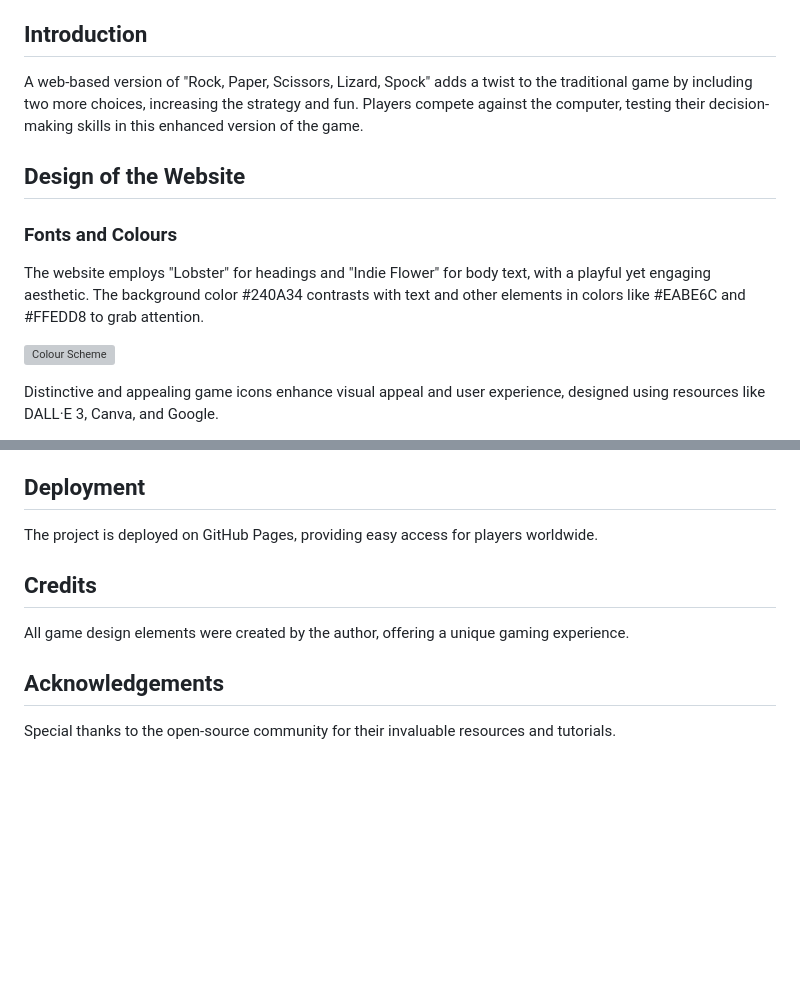
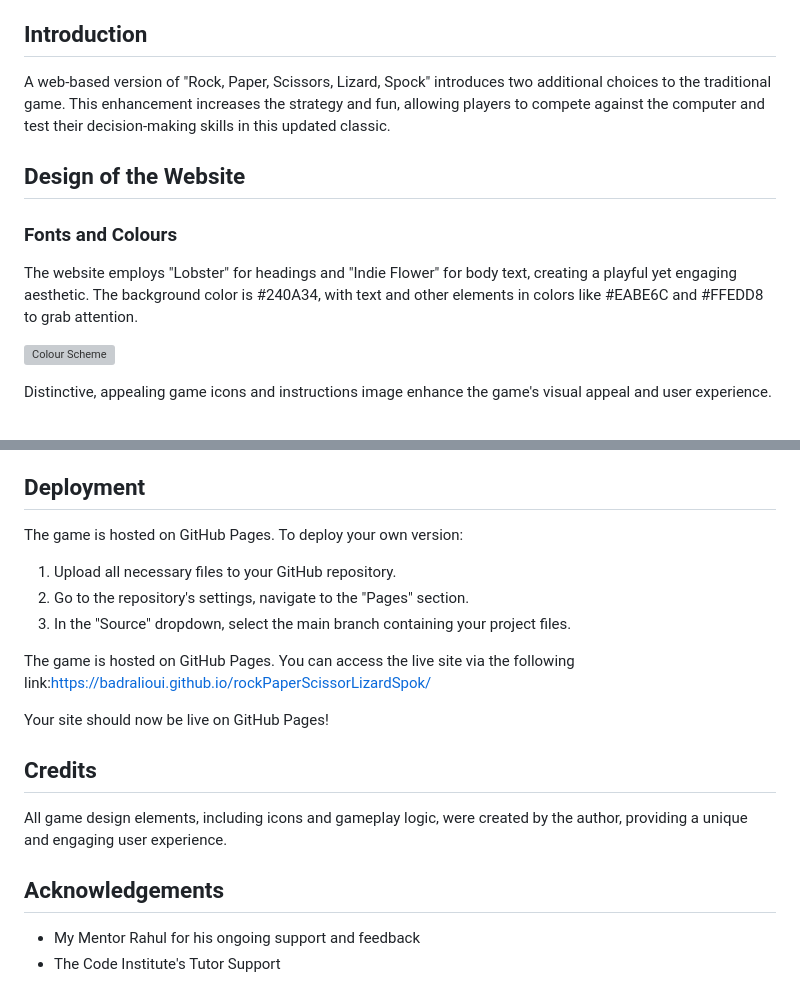
Before and after one commit to BadrAlioui/rockPaperScissorLizardSpok, a Markdown page: README.md, 2 parts joined by grey strips. Drawn GitHub-style; blank space fills up the shorter version; grey boxes are pictures that could not be loaded.

```diff
--- a/README.md
+++ b/README.md
@@ -26,15 +26,15 @@
 
 ## Introduction
 
-A web-based version of "Rock, Paper, Scissors, Lizard, Spock" adds a twist to the traditional game by including two more choices, increasing the strategy and fun. Players compete against the computer, testing their decision-making skills in this enhanced version of the game.
+A web-based version of "Rock, Paper, Scissors, Lizard, Spock" introduces two additional choices to the traditional game. This enhancement increases the strategy and fun, allowing players to compete against the computer and test their decision-making skills in this updated classic.
 
 ## Design of the Website
 
 ### Fonts and Colours
 
-The website employs "Lobster" for headings and "Indie Flower" for body text, with a playful yet engaging aesthetic. The background color #240A34 contrasts with text and other elements in colors like #EABE6C and #FFEDD8 to grab attention.
+The website employs "Lobster" for headings and "Indie Flower" for body text, creating a playful yet engaging aesthetic. The background color is #240A34, with text and other elements in colors like #EABE6C and #FFEDD8 to grab attention.
 
 ![Colour Scheme](https://github.com/BadrAlioui/rockPaperScissorLizardSpok/assets/96729182/fec7bba4-c63c-4187-a332-8b047a9fb3b5)
 
-Distinctive and appealing game icons enhance visual appeal and user experience, designed using resources like DALL·E 3, Canva, and Google.
+Distinctive, appealing game icons and instructions image enhance the game's visual appeal and user experience.
 
@@ -98,12 +123,19 @@ Detailed descriptions of any issues encountered during development and their res
 
 ## Deployment
 
-The project is deployed on GitHub Pages, providing easy access for players worldwide.
+The game is hosted on GitHub Pages. To deploy your own version:
+1. Upload all necessary files to your GitHub repository.
+2. Go to the repository's settings, navigate to the "Pages" section.
+3. In the "Source" dropdown, select the main branch containing your project files.
+
+The game is hosted on GitHub Pages. You can access the live site via the following link:https://badralioui.github.io/rockPaperScissorLizardSpok/
+
+Your site should now be live on GitHub Pages!
 
 ## Credits
 
-All game design elements were created by the author, offering a unique gaming experience.
+All game design elements, including icons and gameplay logic, were created by the author, providing a unique and engaging user experience.
 
 ## Acknowledgements
-
-Special thanks to the open-source community for their invaluable resources and tutorials.
+- My Mentor Rahul for his ongoing support and feedback
+- The Code Institute's Tutor Support
```
Also changed, not shown: other parts of README.md (+40 -15 lines).
